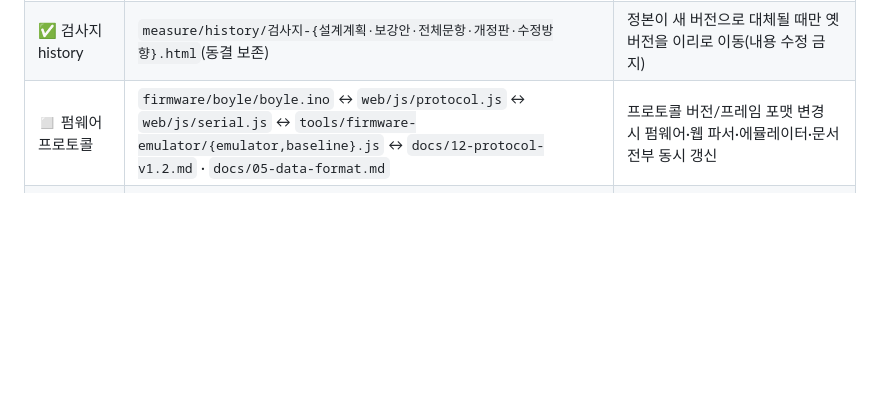
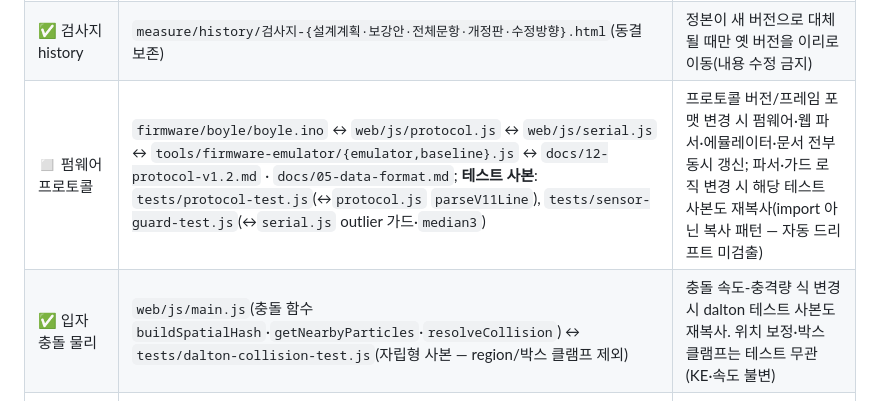
Before and after one commit to police6980/pchem-lab-project, a Markdown page: CLAUDE.md, the part around one of its changes. Drawn GitHub-style; blank space fills up the shorter version.

Commit message:
docs(claude): tests/ 사본을 동기화 클러스터에 등록
- 펌웨어 프로토콜 클러스터에 protocol-test·sensor-guard-test 사본 추가
- 입자 충돌 물리 클러스터 신규 (main.js 충돌 함수 ↔ dalton-collision-test)
- 테스트가 소스를 import 아닌 복사 패턴이라 자동 드리프트 미검출 — 변경 시 재복사 명시

Co-Authored-By: Claude Opus 4.7 (1M context) <noreply@anthropic.com>

```diff
--- a/CLAUDE.md
+++ b/CLAUDE.md
@@ -192,6 +192,7 @@
 |---|---|---|
 | ✅ 검사지(measure) | `measure/검사지-최종문항.html`(정본) → `make_docx.py` → `검사지-최종문항.docx`(생성물); `검사지-배포본.html`(학생용) → `google-form-script.gs`(구글폼); `검사지-종합.html`(설계·링크 허브); `검사지-수정메모.md`(이력·대상 포인터); `docs/10-dev-journal.md`(Phase 7) | 문항이 바뀌면: 정본 수정 → `make_docx.py` 재실행으로 docx 갱신 → 배포본·gs 스크립트·종합문서 링크/문항 동기화 → 수정메모·일지 기록 |
 | ✅ 검사지 history | `measure/history/검사지-{설계계획·보강안·전체문항·개정판·수정방향}.html`(동결 보존) | 정본이 새 버전으로 대체될 때만 옛 버전을 이리로 이동(내용 수정 금지) |
-| ◻ 펌웨어 프로토콜 | `firmware/boyle/boyle.ino` ↔ `web/js/protocol.js` ↔ `web/js/serial.js` ↔ `tools/firmware-emulator/{emulator,baseline}.js` ↔ `docs/12-protocol-v1.2.md` · `docs/05-data-format.md` | 프로토콜 버전/프레임 포맷 변경 시 펌웨어·웹 파서·에뮬레이터·문서 전부 동시 갱신 |
+| ◻ 펌웨어 프로토콜 | `firmware/boyle/boyle.ino` ↔ `web/js/protocol.js` ↔ `web/js/serial.js` ↔ `tools/firmware-emulator/{emulator,baseline}.js` ↔ `docs/12-protocol-v1.2.md` · `docs/05-data-format.md`; **테스트 사본**: `tests/protocol-test.js`(↔`protocol.js` `parseV11Line`), `tests/sensor-guard-test.js`(↔`serial.js` outlier 가드·`median3`) | 프로토콜 버전/프레임 포맷 변경 시 펌웨어·웹 파서·에뮬레이터·문서 전부 동시 갱신; 파서·가드 로직 변경 시 해당 테스트 사본도 재복사(import 아닌 복사 패턴 — 자동 드리프트 미검출) |
+| ✅ 입자 충돌 물리 | `web/js/main.js`(충돌 함수 `buildSpatialHash`·`getNearbyParticles`·`resolveCollision`) ↔ `tests/dalton-collision-test.js`(자립형 사본 — region/박스 클램프 제외) | 충돌 속도-충격량 식 변경 시 dalton 테스트 사본도 재복사. 위치 보정·박스 클램프는 테스트 무관(KE·속도 불변) |
 | ◻ web 파라미터 | `web/config/params.json` ↔ `docs/15-params-config-guide.md` ↔ 소비처(`web/js/main.js` 등) | params 키 추가/변경 시 가이드 문서·소비 코드 동시 갱신 |
 | ◻ 프로젝트 인덱스 | `README.md`(페이지 구성·기능) ↔ `docs/00-project-overview.md` ↔ `docs/06-project-status.md` ↔ `docs/09-roadmap.md` | Phase 전환·기능 추가 시 README와 상태/로드맵 문서 동시 갱신 |
```
Also changed, not shown: other parts of CLAUDE.md (+1 -1 lines).
